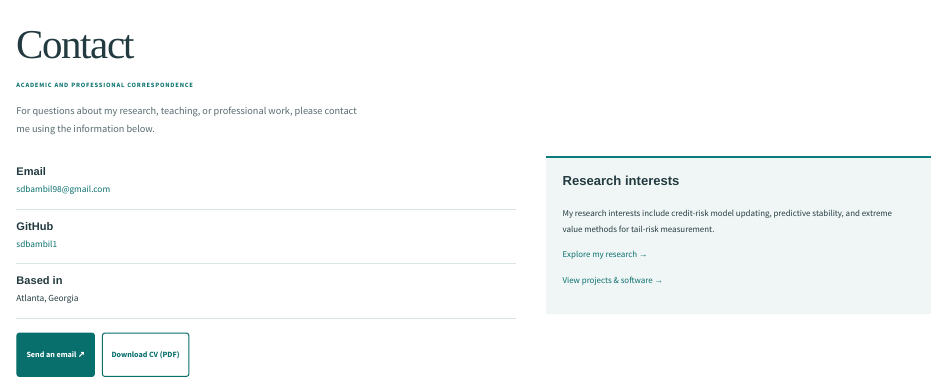
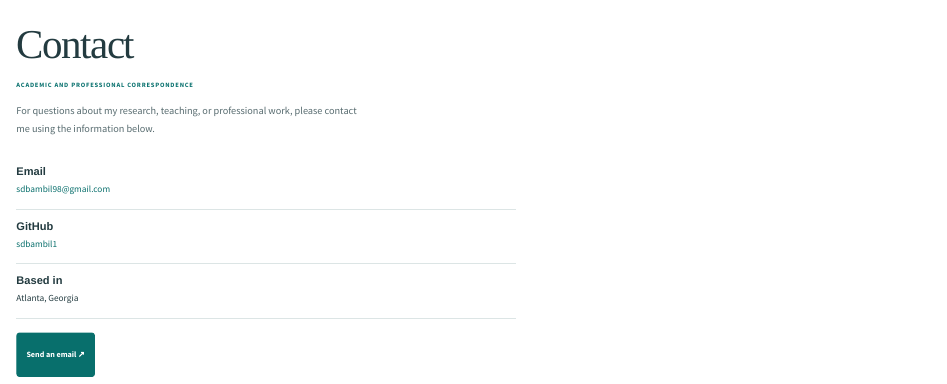
Before and after one commit to sdbambil1/sdbambil1.github.io, a Quarto document (contact.qmd): the page in a window 1100 px wide, from its top. Rendered offline with R 4.5, knitr and Pandoc in place of Quarto, with nearby package versions.

Commit message:
Remove duplicated content and assign each item to its proper section

```diff
--- a/contact.qmd
+++ b/contact.qmd
@@ -24,15 +24,6 @@ description: "Contact Silas Bambil about research and collaboration."
 Atlanta, Georgia
 :::
 
-<div class="actions"><a class="button primary" href="mailto:sdbambil98@gmail.com">Send an email ↗</a><a class="button" href="files/Silas_Bambil_PhD_CV.pdf">Download CV (PDF)</a></div>
-:::
-::: {.contact-panel}
-## Research interests
-
-My research interests include credit-risk model updating, predictive stability, and extreme value methods for tail-risk measurement.
-
-[Explore my research →](research.qmd)
-
-[View projects & software →](projects.qmd)
+<div class="actions"><a class="button primary" href="mailto:sdbambil98@gmail.com">Send an email ↗</a></div>
 :::
 :::
```
